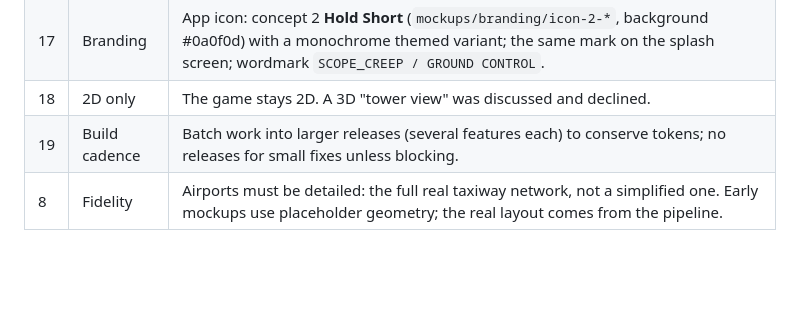
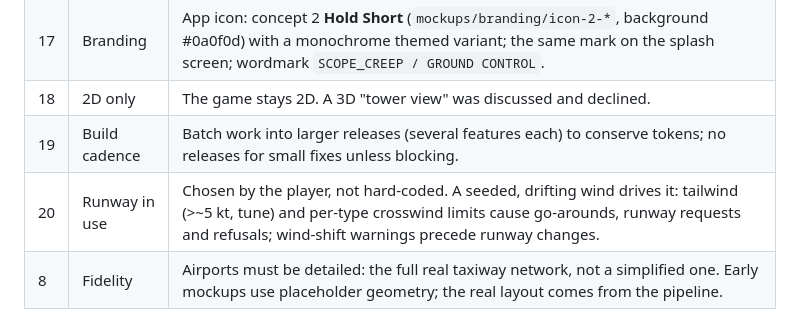
Before and after one commit to aviato28/Scope-Creep, a Markdown page: docs/decisions.md, the part around the change. Rendered like a GitHub page; blank space fills up the shorter version.

Commit message:
Record decision: player-chosen runway config driven by wind
Co-Authored-By: Claude Opus 5.5 <noreply@anthropic.com>
Claude-Session: https://claude.ai/code/session_01QtjDEgiprw8V3uxN46ZjK7

```diff
--- a/docs/decisions.md
+++ b/docs/decisions.md
@@ -22,6 +22,7 @@ Settled in Phase 0 conversation. Revisit only if you say so.
 | 17 | Branding | App icon: concept 2 **Hold Short** (`mockups/branding/icon-2-*`, background #0a0f0d) with a monochrome themed variant; the same mark on the splash screen; wordmark `SCOPE_CREEP / GROUND CONTROL`. |
 | 18 | 2D only | The game stays 2D. A 3D "tower view" was discussed and declined. |
 | 19 | Build cadence | Batch work into larger releases (several features each) to conserve tokens; no releases for small fixes unless blocking. |
+| 20 | Runway in use | Chosen by the player, not hard-coded. A seeded, drifting wind drives it: tailwind (>~5 kt, tune) and per-type crosswind limits cause go-arounds, runway requests and refusals; wind-shift warnings precede runway changes. |
 | 8 | Fidelity | Airports must be detailed: the full real taxiway network, not a simplified one. Early mockups use placeholder geometry; the real layout comes from the pipeline. |
 
 ## Consequences
```
